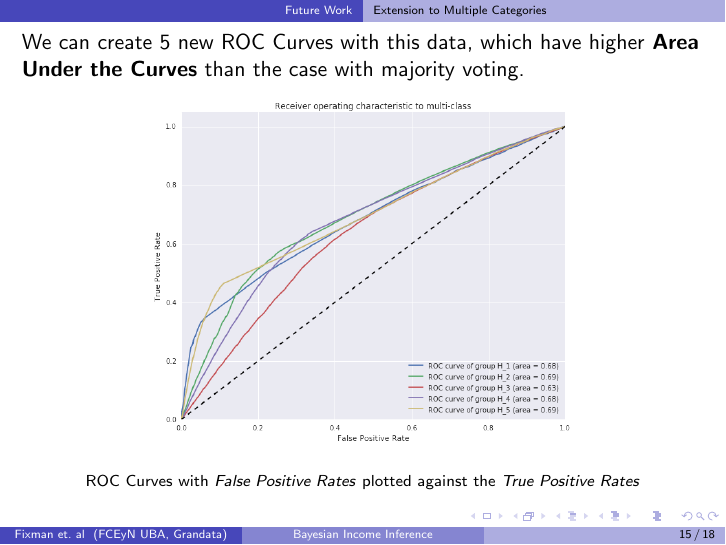
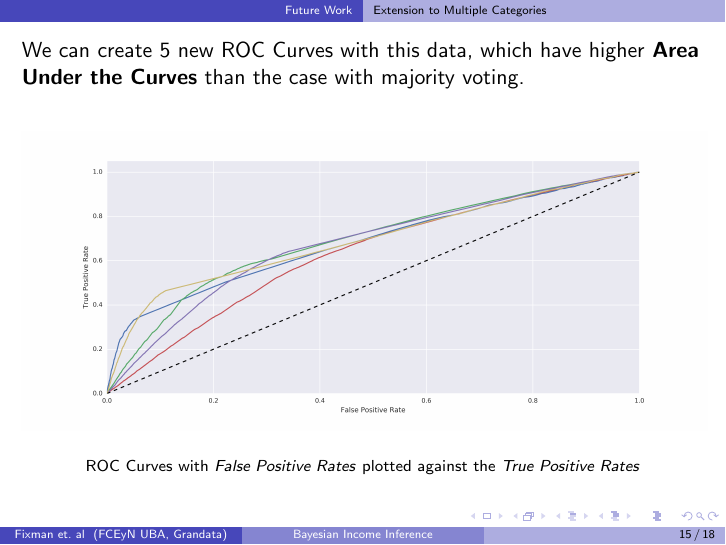
Before and after one commit to mfixman/Tesis, LaTeX slides (Asonam2016/presentation/presentation.tex): page 19 of 22. Compiled offline with pdfLaTeX.

Commit message:
Adding wide ROC multiclass.

```diff
--- a/Asonam2016/presentation/presentation.tex
+++ b/Asonam2016/presentation/presentation.tex
@@ -221,7 +221,7 @@ This formula gives us a correlation coefficient of \( \mathbf{r_s = 0.474} \). C
 	We can create 5 new ROC Curves with this data, which have higher \textbf{Area Under the Curves} than the case with majority voting.
 
 	\begin{figure}
-		\includegraphics[height=.7\textheight]{../figures/ROC_multiclass/ROC_multiclass.png}
+		\includegraphics[height=.6\textheight]{../figures/ROC_multiclass_wide.png}
 		\caption{ROC Curves with \textit{False Positive Rates} plotted against the \textit{True Positive Rates}}
 	\end{figure}
 \end{frame}
```
Also changed, not shown: Asonam2016/figures/ROC_multiclass_wide.png (added).
